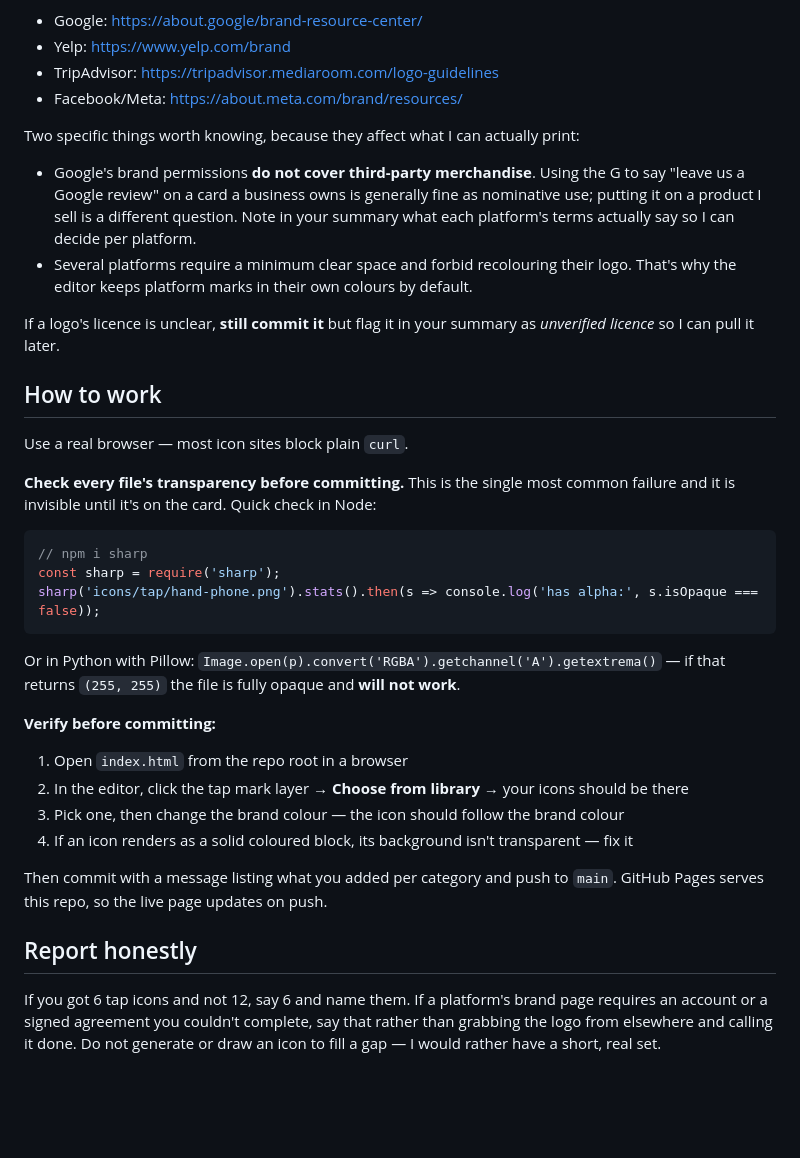
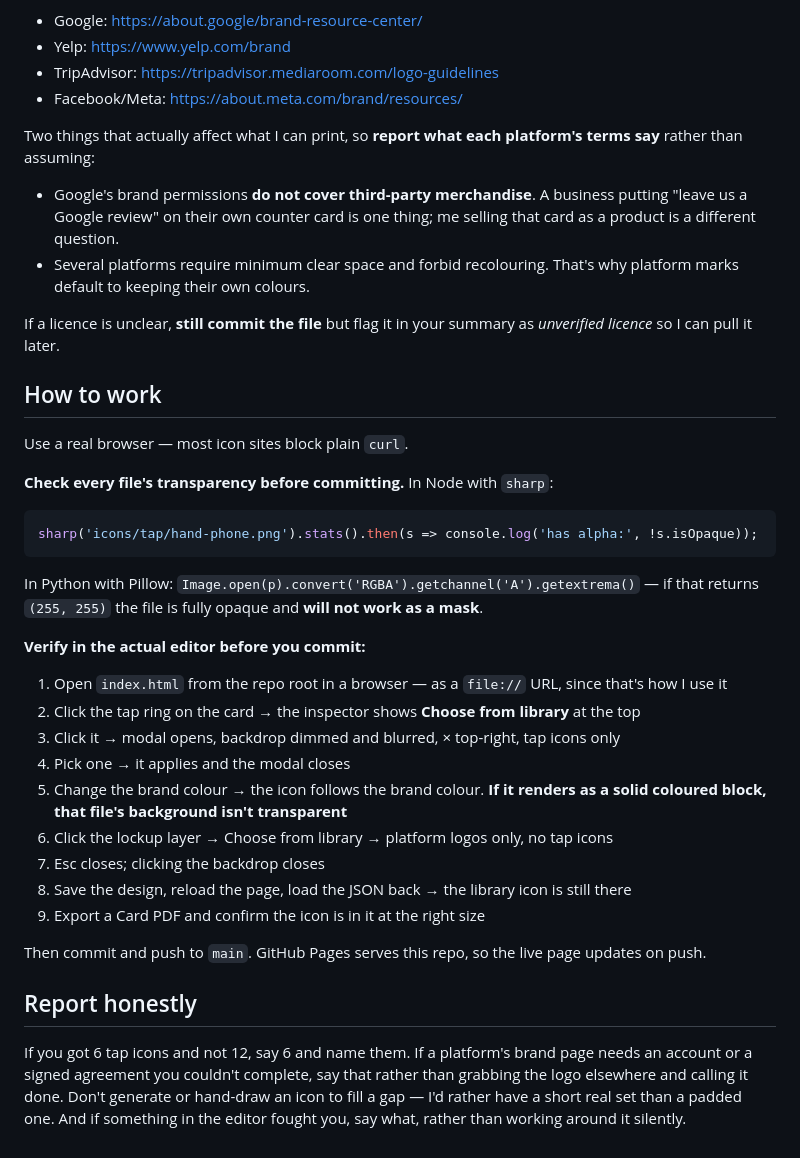
Before and after one commit to phamtomheroku/tapstand, a Markdown page: ICON-LIBRARY-PROMPT.md, the part around one of its changes. GitHub-like rendering; blank space fills up the shorter version.

````diff
--- a/ICON-LIBRARY-PROMPT.md
+++ b/ICON-LIBRARY-PROMPT.md
@@ -106,45 +156,46 @@ files and the rules for using them. Get them from there, not from a Google image
 - TripAdvisor: https://tripadvisor.mediaroom.com/logo-guidelines
 - Facebook/Meta: https://about.meta.com/brand/resources/
 
-Two specific things worth knowing, because they affect what I can actually print:
-- Google's brand permissions **do not cover third-party merchandise**. Using the G to say "leave
-  us a Google review" on a card a business owns is generally fine as nominative use; putting it
-  on a product I sell is a different question. Note in your summary what each platform's terms
-  actually say so I can decide per platform.
-- Several platforms require a minimum clear space and forbid recolouring their logo. That's why
-  the editor keeps platform marks in their own colours by default.
+Two things that actually affect what I can print, so **report what each platform's terms say**
+rather than assuming:
+- Google's brand permissions **do not cover third-party merchandise**. A business putting "leave
+  us a Google review" on their own counter card is one thing; me selling that card as a product
+  is a different question.
+- Several platforms require minimum clear space and forbid recolouring. That's why platform
+  marks default to keeping their own colours.
 
-If a logo's licence is unclear, **still commit it** but flag it in your summary as *unverified
+If a licence is unclear, **still commit the file** but flag it in your summary as *unverified
 licence* so I can pull it later.
 
 ## How to work
 
 Use a real browser — most icon sites block plain `curl`.
 
-**Check every file's transparency before committing.** This is the single most common failure
-and it is invisible until it's on the card. Quick check in Node:
+**Check every file's transparency before committing.** In Node with `sharp`:
+```js
+sharp('icons/tap/hand-phone.png').stats().then(s => console.log('has alpha:', !s.isOpaque));
+```
+In Python with Pillow: `Image.open(p).convert('RGBA').getchannel('A').getextrema()` — if that
+returns `(255, 255)` the file is fully opaque and **will not work as a mask**.
 
-```js
-// npm i sharp
-const sharp = require('sharp');
-sharp('icons/tap/hand-phone.png').stats().then(s => console.log('has alpha:', s.isOpaque === false));
-```
+**Verify in the actual editor before you commit:**
+1. Open `index.html` from the repo root in a browser — as a `file://` URL, since that's how I use it
+2. Click the tap ring on the card → the inspector shows **Choose from library** at the top
+3. Click it → modal opens, backdrop dimmed and blurred, × top-right, tap icons only
+4. Pick one → it applies and the modal closes
+5. Change the brand colour → the icon follows the brand colour. **If it renders as a solid
+   coloured block, that file's background isn't transparent**
+6. Click the lockup layer → Choose from library → platform logos only, no tap icons
+7. Esc closes; clicking the backdrop closes
+8. Save the design, reload the page, load the JSON back → the library icon is still there
+9. Export a Card PDF and confirm the icon is in it at the right size
 
-Or in Python with Pillow: `Image.open(p).convert('RGBA').getchannel('A').getextrema()` — if that
-returns `(255, 255)` the file is fully opaque and **will not work**.
-
-**Verify before committing:**
-1. Open `index.html` from the repo root in a browser
-2. In the editor, click the tap mark layer → **Choose from library** → your icons should be there
-3. Pick one, then change the brand colour — the icon should follow the brand colour
-4. If an icon renders as a solid coloured block, its background isn't transparent — fix it
-
-Then commit with a message listing what you added per category and push to `main`. GitHub Pages
-serves this repo, so the live page updates on push.
+Then commit and push to `main`. GitHub Pages serves this repo, so the live page updates on push.
 
 ## Report honestly
 
-If you got 6 tap icons and not 12, say 6 and name them. If a platform's brand page requires an
-account or a signed agreement you couldn't complete, say that rather than grabbing the logo from
-elsewhere and calling it done. Do not generate or draw an icon to fill a gap — I would rather
-have a short, real set.
+If you got 6 tap icons and not 12, say 6 and name them. If a platform's brand page needs an
+account or a signed agreement you couldn't complete, say that rather than grabbing the logo
+elsewhere and calling it done. Don't generate or hand-draw an icon to fill a gap — I'd rather
+have a short real set than a padded one. And if something in the editor fought you, say what,
+rather than working around it silently.
````
Also changed, not shown: other parts of ICON-LIBRARY-PROMPT.md (+114 -64 lines).
